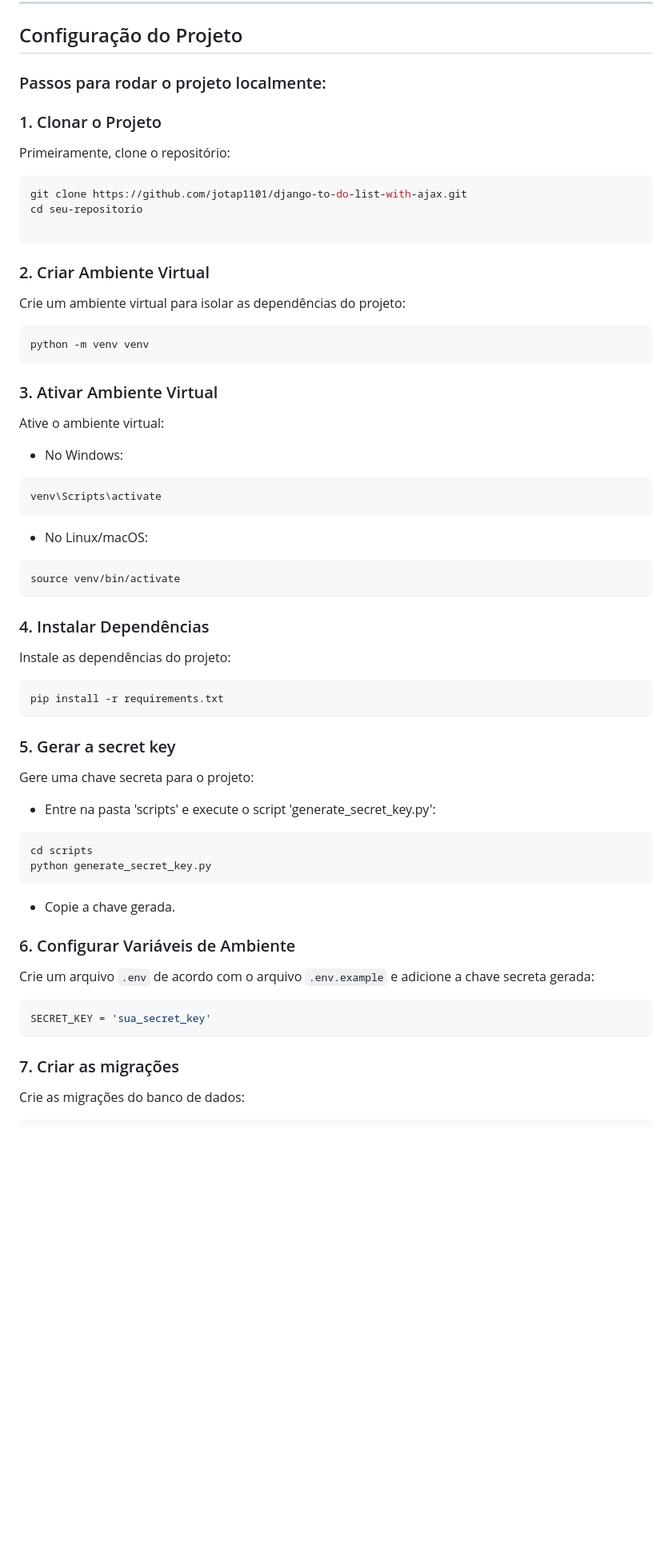
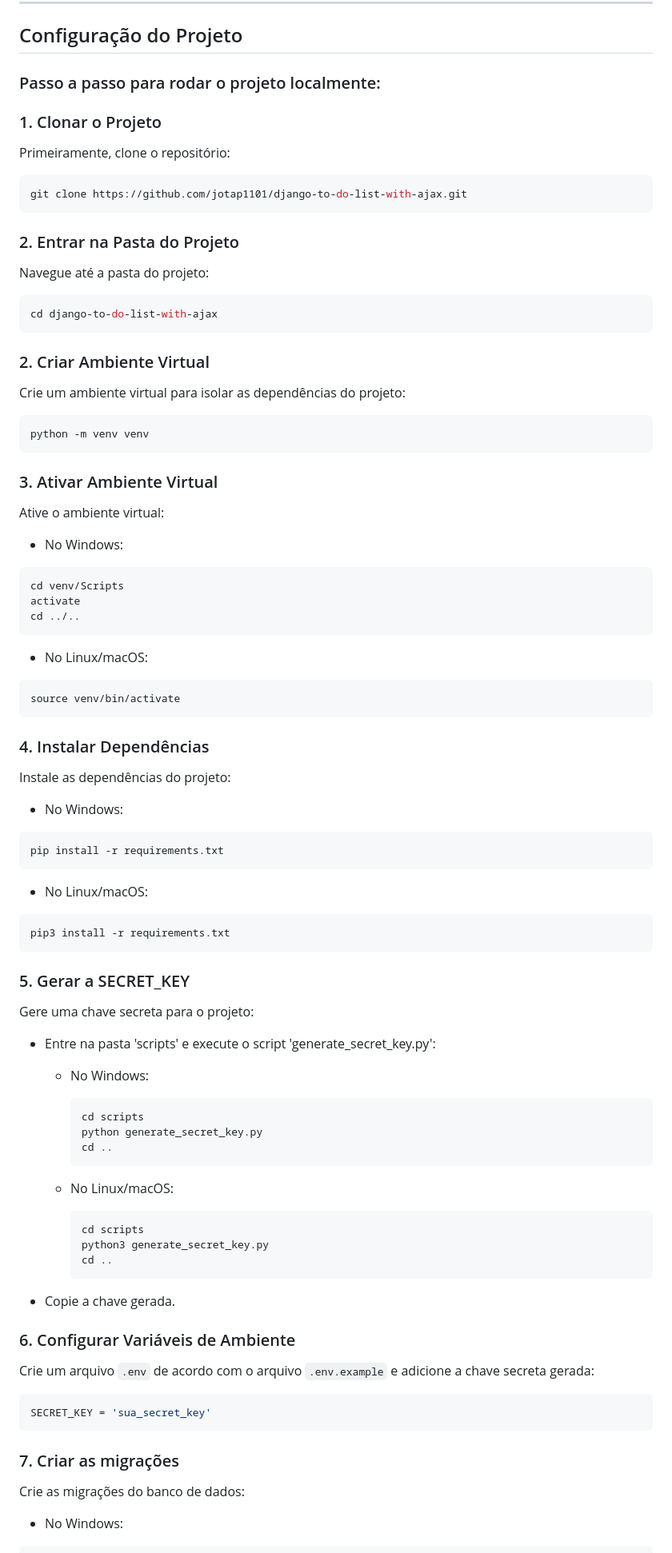
Before and after one commit to jotap1101/django-to-do-list-with-ajax, a Markdown page: README.md, the part around one of its changes. Shown at 80% size. GitHub-like rendering; blank space fills up the shorter version.

````diff
--- a/README.md
+++ b/README.md
@@ -46,7 +52,7 @@ Este é um projeto de **Gerenciador de Tarefas** simples, desenvolvido com o fra
 
 ## Configuração do Projeto
 
-### Passos para rodar o projeto localmente:
+### Passo a passo para rodar o projeto localmente:
 
 ### 1. Clonar o Projeto
 
@@ -54,8 +60,14 @@ Primeiramente, clone o repositório:
 
 ```bash
 git clone https://github.com/jotap1101/django-to-do-list-with-ajax.git
-cd seu-repositorio
+```
 
+### 2. Entrar na Pasta do Projeto
+
+Navegue até a pasta do projeto:
+
+```bash
+cd django-to-do-list-with-ajax
 ```
 
 ### 2. Criar Ambiente Virtual
@@ -73,7 +85,9 @@ Ative o ambiente virtual:
 - No Windows:
 
 ```bash
-venv\Scripts\activate
+cd venv/Scripts
+activate
+cd ../..
 ```
 
 - No Linux/macOS:
@@ -86,20 +100,38 @@ source venv/bin/activate
 
 Instale as dependências do projeto:
 
+- No Windows:
+
 ```bash
 pip install -r requirements.txt
 ```
 
-### 5. Gerar a secret key
+- No Linux/macOS:
+
+```bash
+pip3 install -r requirements.txt
+```
+
+### 5. Gerar a SECRET_KEY
 
 Gere uma chave secreta para o projeto:
 
 - Entre na pasta 'scripts' e execute o script 'generate_secret_key.py':
 
-```bash
-cd scripts
-python generate_secret_key.py
-```
+  - No Windows:
+
+    ```bash
+    cd scripts
+    python generate_secret_key.py
+    cd ..
+    ```
+  - No Linux/macOS:
+
+    ```bash
+    cd scripts
+    python3 generate_secret_key.py
+    cd ..
+    ```
 
 - Copie a chave gerada.
 
@@ -115,4 +147,6 @@ SECRET_KEY = 'sua_secret_key'
 
 Crie as migrações do banco de dados:
 
+- No Windows:
+
 ```bash
````
Also changed, not shown: other parts of README.md (+43 -7 lines).
